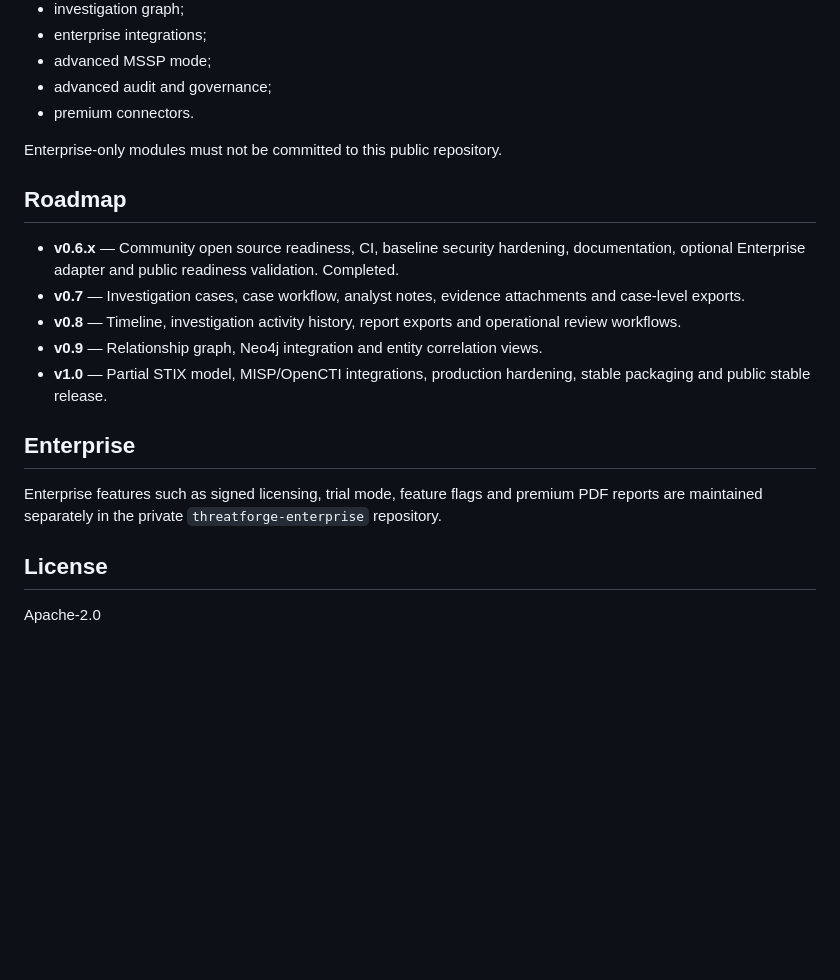
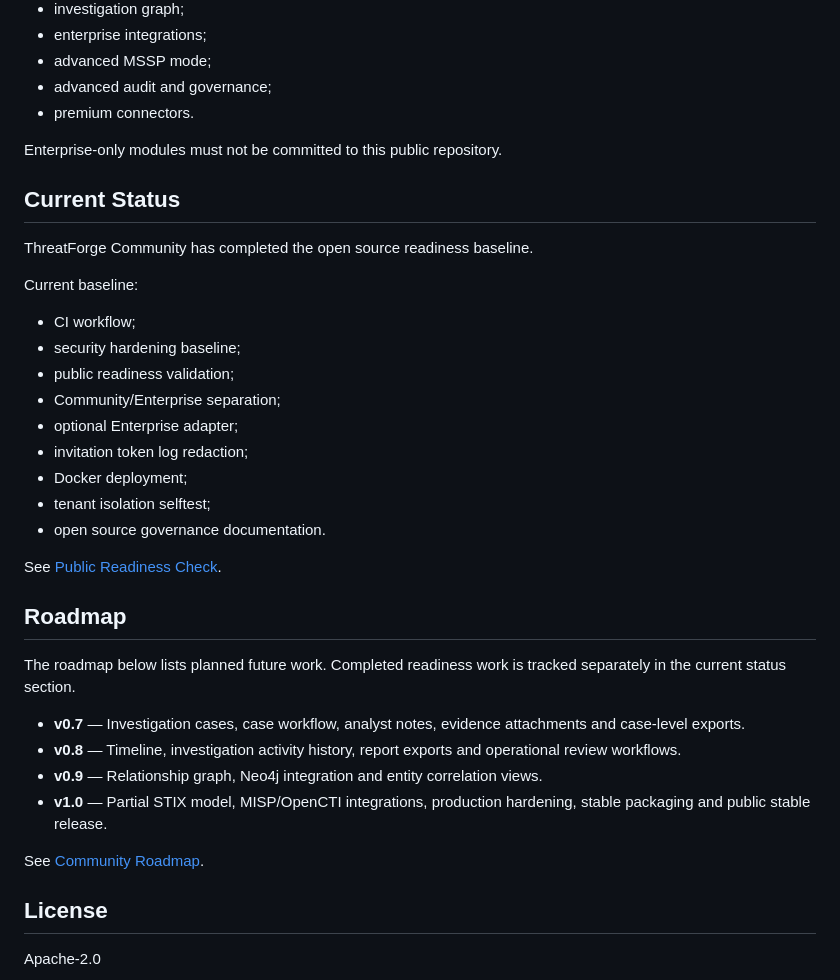
Before and after one commit to brunoaugusto1978/threatforge, a Markdown page: README.md, the part around the change. GitHub-like rendering; blank space fills up the shorter version.

Commit message:
docs: update community roadmap (#23)

```diff
--- a/README.md
+++ b/README.md
@@ -535,17 +535,34 @@ ThreatForge Enterprise is planned as a private/commercial edition focused on:
 
 Enterprise-only modules must not be committed to this public repository.
 
+## Current Status
+
+ThreatForge Community has completed the open source readiness baseline.
+
+Current baseline:
+
+- CI workflow;
+- security hardening baseline;
+- public readiness validation;
+- Community/Enterprise separation;
+- optional Enterprise adapter;
+- invitation token log redaction;
+- Docker deployment;
+- tenant isolation selftest;
+- open source governance documentation.
+
+See [Public Readiness Check](docs/PUBLIC_READINESS_CHECK.md).
+
 ## Roadmap
 
-- **v0.6.x** — Community open source readiness, CI, baseline security hardening, documentation, optional Enterprise adapter and public readiness validation. Completed.
+The roadmap below lists planned future work. Completed readiness work is tracked separately in the current status section.
+
 - **v0.7** — Investigation cases, case workflow, analyst notes, evidence attachments and case-level exports.
 - **v0.8** — Timeline, investigation activity history, report exports and operational review workflows.
 - **v0.9** — Relationship graph, Neo4j integration and entity correlation views.
 - **v1.0** — Partial STIX model, MISP/OpenCTI integrations, production hardening, stable packaging and public stable release.
 
-## Enterprise
-
-Enterprise features such as signed licensing, trial mode, feature flags and premium PDF reports are maintained separately in the private `threatforge-enterprise` repository.
+See [Community Roadmap](docs/ROADMAP.md).
 
 ## License
 
```
Also changed, not shown: docs/ROADMAP.md (added, +129 -0 lines).
